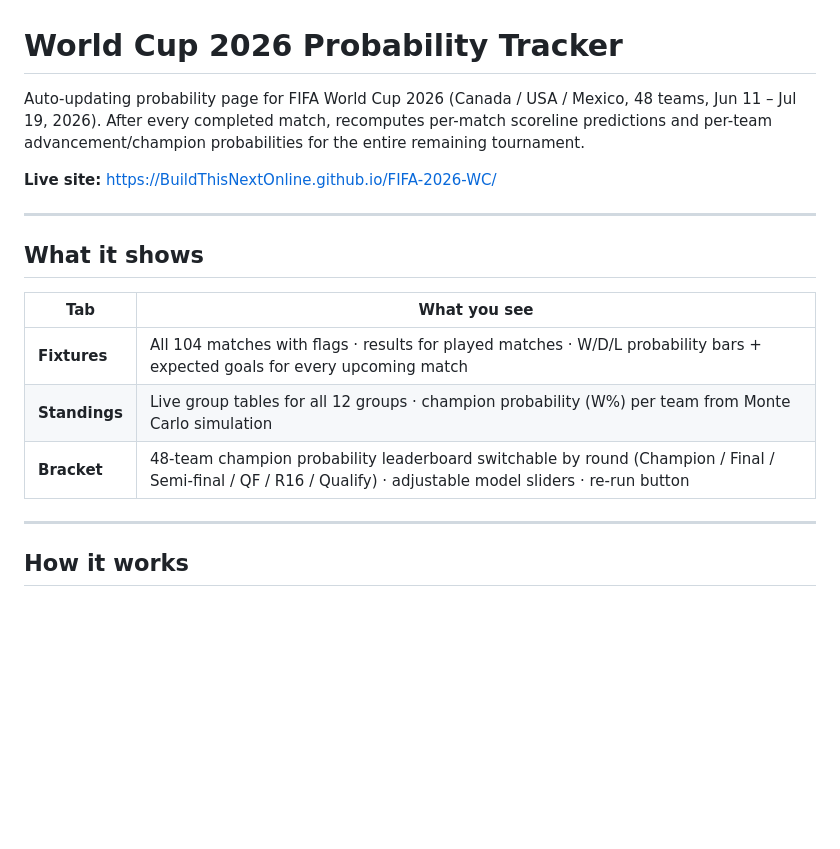
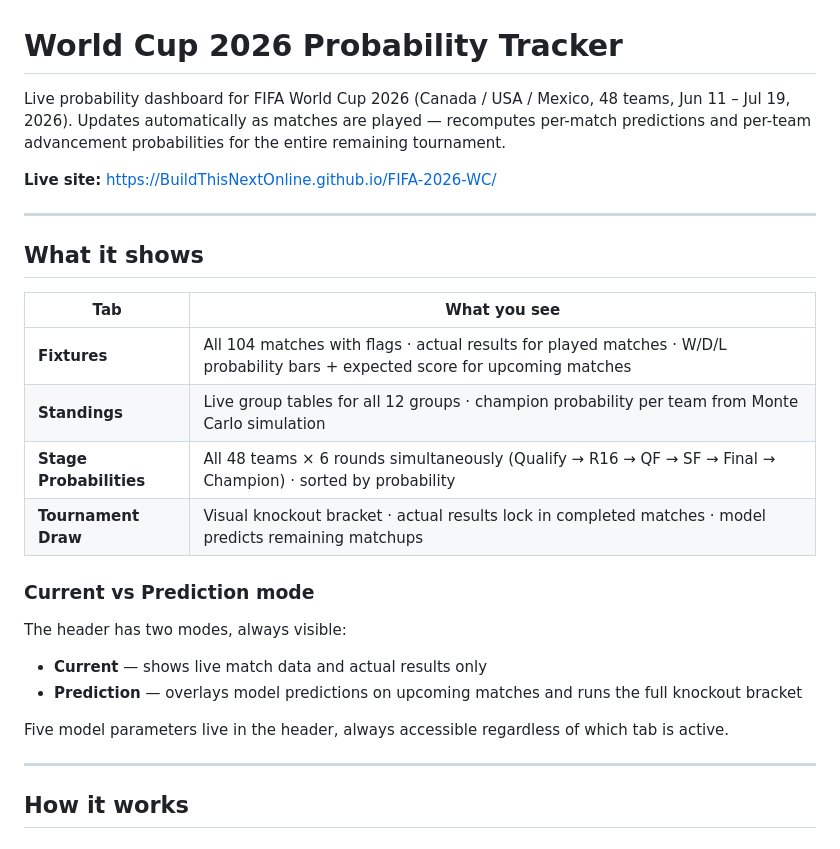
Before and after one commit to BuildThisNextOnline/FIFA-2026-WC, a Markdown page: README.md, the part around one of its changes. Drawn GitHub-style; blank space fills up the shorter version.

```diff
--- a/README.md
+++ b/README.md
@@ -1,6 +1,6 @@
 # World Cup 2026 Probability Tracker
 
-Auto-updating probability page for FIFA World Cup 2026 (Canada / USA / Mexico, 48 teams, Jun 11 – Jul 19, 2026). After every completed match, recomputes per-match scoreline predictions and per-team advancement/champion probabilities for the entire remaining tournament.
+Live probability dashboard for FIFA World Cup 2026 (Canada / USA / Mexico, 48 teams, Jun 11 – Jul 19, 2026). Updates automatically as matches are played — recomputes per-match predictions and per-team advancement probabilities for the entire remaining tournament.
 
 **Live site:** https://BuildThisNextOnline.github.io/FIFA-2026-WC/
 
@@ -10,9 +10,19 @@ Auto-updating probability page for FIFA World Cup 2026 (Canada / USA / Mexico, 4
 
 | Tab | What you see |
 |-----|-------------|
-| **Fixtures** | All 104 matches with flags · results for played matches · W/D/L probability bars + expected goals for every upcoming match |
-| **Standings** | Live group tables for all 12 groups · champion probability (W%) per team from Monte Carlo simulation |
-| **Bracket** | 48-team champion probability leaderboard switchable by round (Champion / Final / Semi-final / QF / R16 / Qualify) · adjustable model sliders · re-run button |
+| **Fixtures** | All 104 matches with flags · actual results for played matches · W/D/L probability bars + expected score for upcoming matches |
+| **Standings** | Live group tables for all 12 groups · champion probability per team from Monte Carlo simulation |
+| **Stage Probabilities** | All 48 teams × 6 rounds simultaneously (Qualify → R16 → QF → SF → Final → Champion) · sorted by probability |
+| **Tournament Draw** | Visual knockout bracket · actual results lock in completed matches · model predicts remaining matchups |
+
+### Current vs Prediction mode
+
+The header has two modes, always visible:
+
+- **Current** — shows live match data and actual results only
+- **Prediction** — overlays model predictions on upcoming matches and runs the full knockout bracket
+
+Five model parameters live in the header, always accessible regardless of which tab is active.
 
 ---
 
```
Also changed, not shown: other parts of README.md (+54 -35 lines).
